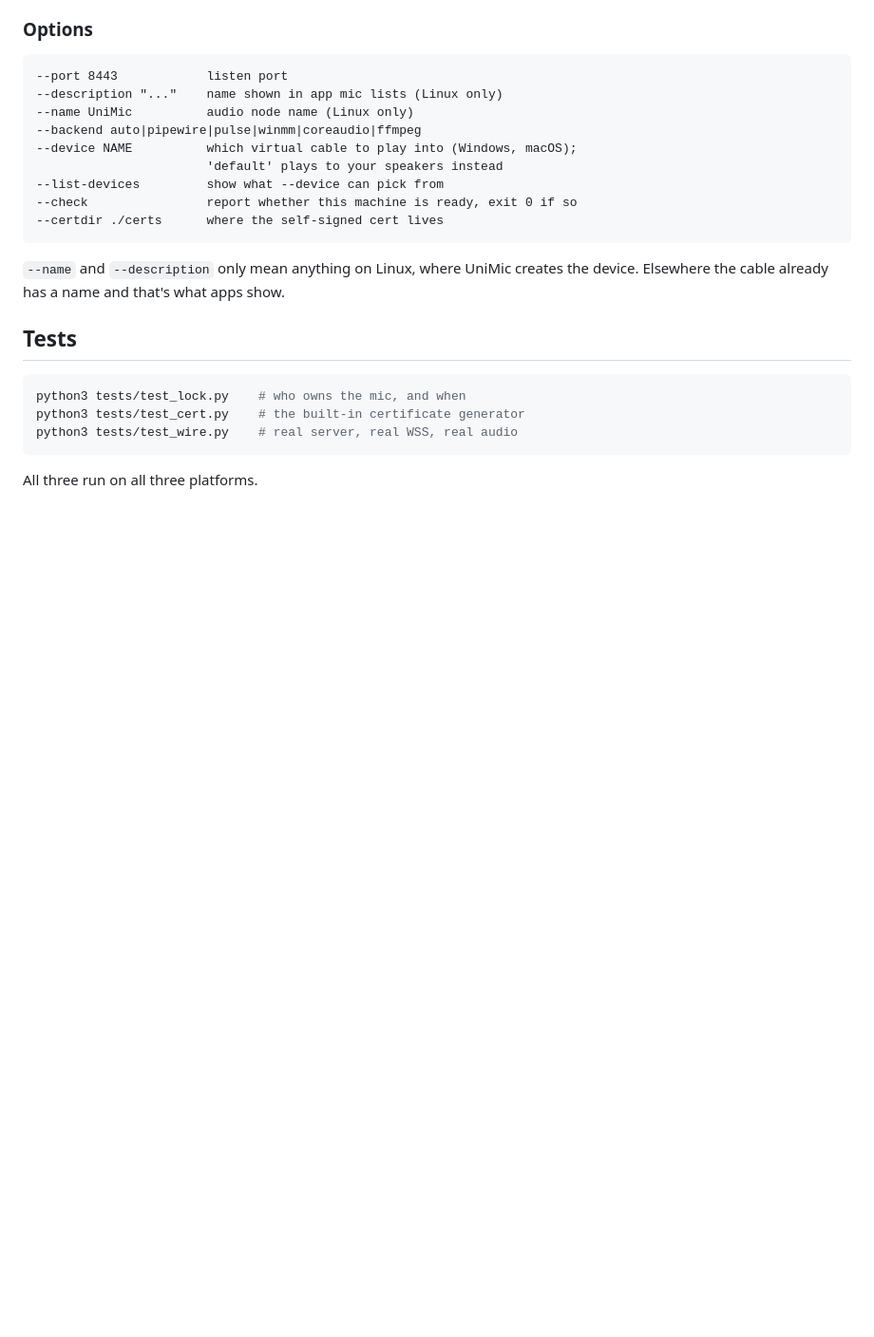
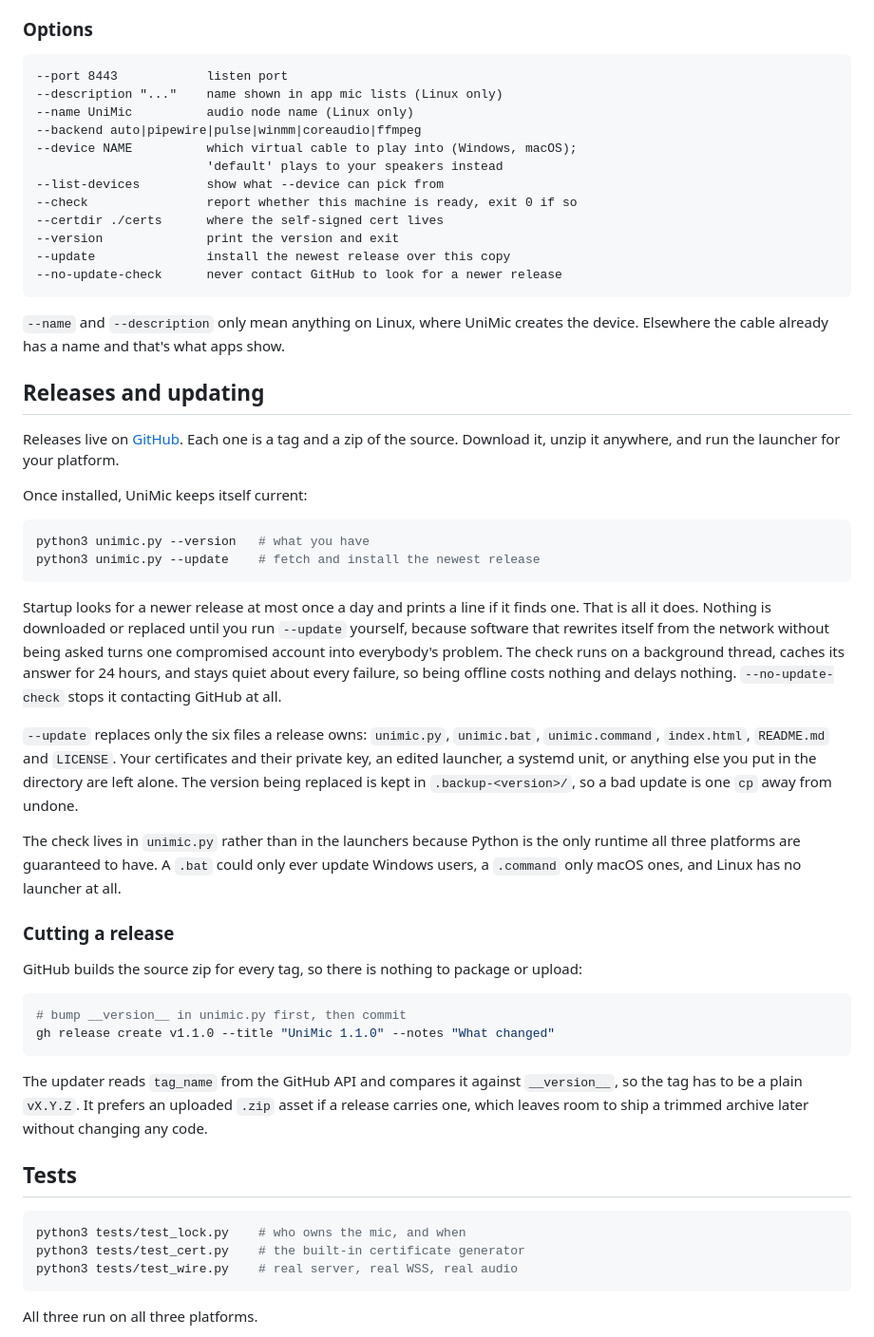
Before and after one commit to rndllb/UniMic, a Markdown page: README.md, the part around the change. Shown at 95% size. Rendered like a GitHub page; blank space fills up the shorter version.

Commit message:
Document releases and updating
Covers what a release is, the three new flags, what --update will and will
not touch, and the one command that cuts a release now that GitHub builds the
zip for every tag.

````diff
--- a/README.md
+++ b/README.md
@@ -200,10 +200,61 @@ so handing over to another phone doesn't mean waiting out the reservation.
 --list-devices         show what --device can pick from
 --check                report whether this machine is ready, exit 0 if so
 --certdir ./certs      where the self-signed cert lives
+--version              print the version and exit
+--update               install the newest release over this copy
+--no-update-check      never contact GitHub to look for a newer release
 ```
 
 `--name` and `--description` only mean anything on Linux, where UniMic creates
 the device. Elsewhere the cable already has a name and that's what apps show.
+
+## Releases and updating
+
+Releases live on [GitHub](https://github.com/rndllb/UniMic/releases). Each one
+is a tag and a zip of the source. Download it, unzip it anywhere, and run the
+launcher for your platform.
+
+Once installed, UniMic keeps itself current:
+
+```bash
+python3 unimic.py --version   # what you have
+python3 unimic.py --update    # fetch and install the newest release
+```
+
+Startup looks for a newer release at most once a day and prints a line if it
+finds one. That is all it does. Nothing is downloaded or replaced until you run
+`--update` yourself, because software that rewrites itself from the network
+without being asked turns one compromised account into everybody's problem. The
+check runs on a background thread, caches its answer for 24 hours, and stays
+quiet about every failure, so being offline costs nothing and delays nothing.
+`--no-update-check` stops it contacting GitHub at all.
+
+`--update` replaces only the six files a release owns: `unimic.py`,
+`unimic.bat`, `unimic.command`, `index.html`, `README.md` and `LICENSE`. Your
+certificates and their private key, an edited launcher, a systemd unit, or
+anything else you put in the directory are left alone. The version being
+replaced is kept in `.backup-<version>/`, so a bad update is one `cp` away from
+undone.
+
+The check lives in `unimic.py` rather than in the launchers because Python is
+the only runtime all three platforms are guaranteed to have. A `.bat` could
+only ever update Windows users, a `.command` only macOS ones, and Linux has no
+launcher at all.
+
+### Cutting a release
+
+GitHub builds the source zip for every tag, so there is nothing to package or
+upload:
+
+```bash
+# bump __version__ in unimic.py first, then commit
+gh release create v1.1.0 --title "UniMic 1.1.0" --notes "What changed"
+```
+
+The updater reads `tag_name` from the GitHub API and compares it against
+`__version__`, so the tag has to be a plain `vX.Y.Z`. It prefers an uploaded
+`.zip` asset if a release carries one, which leaves room to ship a trimmed
+archive later without changing any code.
 
 ## Tests
 
````
